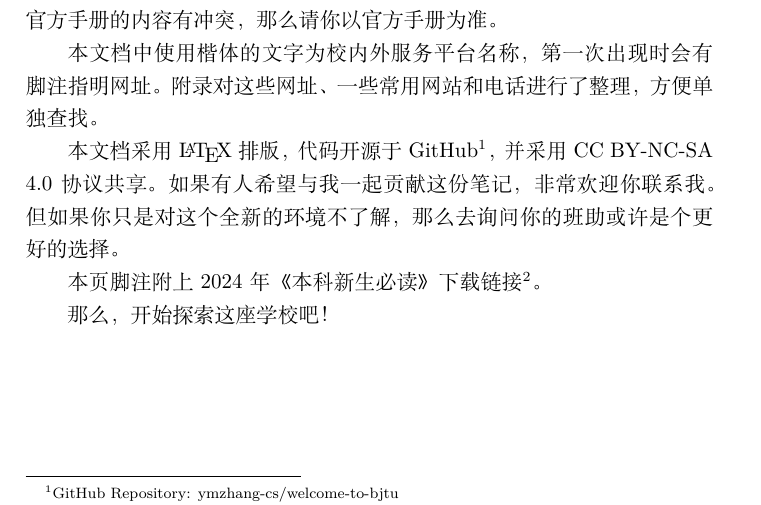
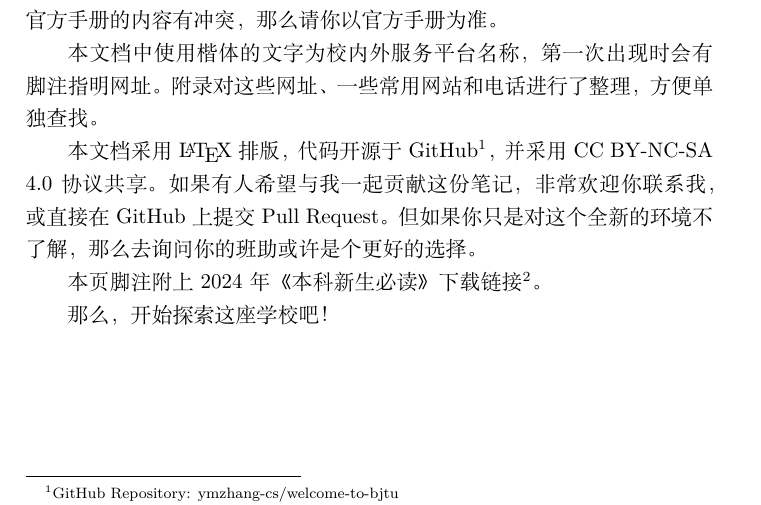
Before and after one commit to ymzhang-cs/welcome-to-bjtu, a LaTeX document (note.tex): part of page 1 of 7, cut so that both start at the same text. Compiled offline with XeLaTeX.

Commit message:
Update note.tex with contribution guidelines

```diff
--- a/note.tex
+++ b/note.tex
@@ -24,7 +24,7 @@
 
 本文档中使用楷体的文字为校内外服务平台名称，第一次出现时会有脚注指明网址。附录对这些网址、一些常用网站和电话进行了整理，方便单独查找。
 
-本文档采用 \LaTeX 排版，代码开源于GitHub\footnote{GitHub Repository: ymzhang-cs/welcome-to-bjtu}，并采用 CC BY-NC-SA 4.0 协议共享。如果有人希望与我一起贡献这份笔记，非常欢迎你联系我。但如果你只是对这个全新的环境不了解，那么去询问你的班助或许是个更好的选择。
+本文档采用 \LaTeX 排版，代码开源于GitHub\footnote{GitHub Repository: ymzhang-cs/welcome-to-bjtu}，并采用 CC BY-NC-SA 4.0 协议共享。如果有人希望与我一起贡献这份笔记，非常欢迎你联系我，或直接在GitHub上提交Pull Request。但如果你只是对这个全新的环境不了解，那么去询问你的班助或许是个更好的选择。
 
 本页脚注附上2024年《本科新生必读》下载链接\footnote{2024年《本科新生必读》 https://zsw.bjtu.edu.cn/data/upload/ueditor/20240708/668bbceb36b89.pdf}。
 
```
